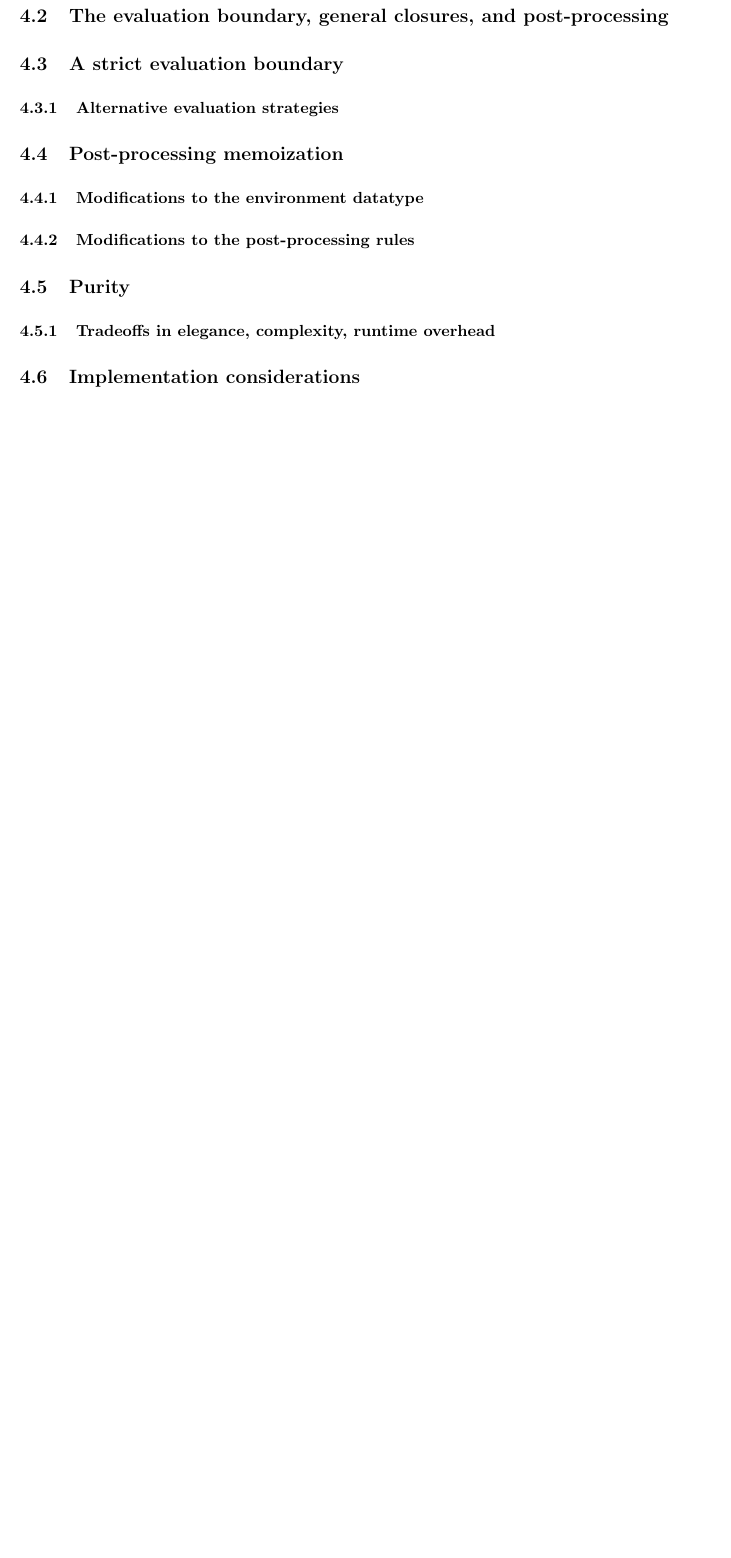
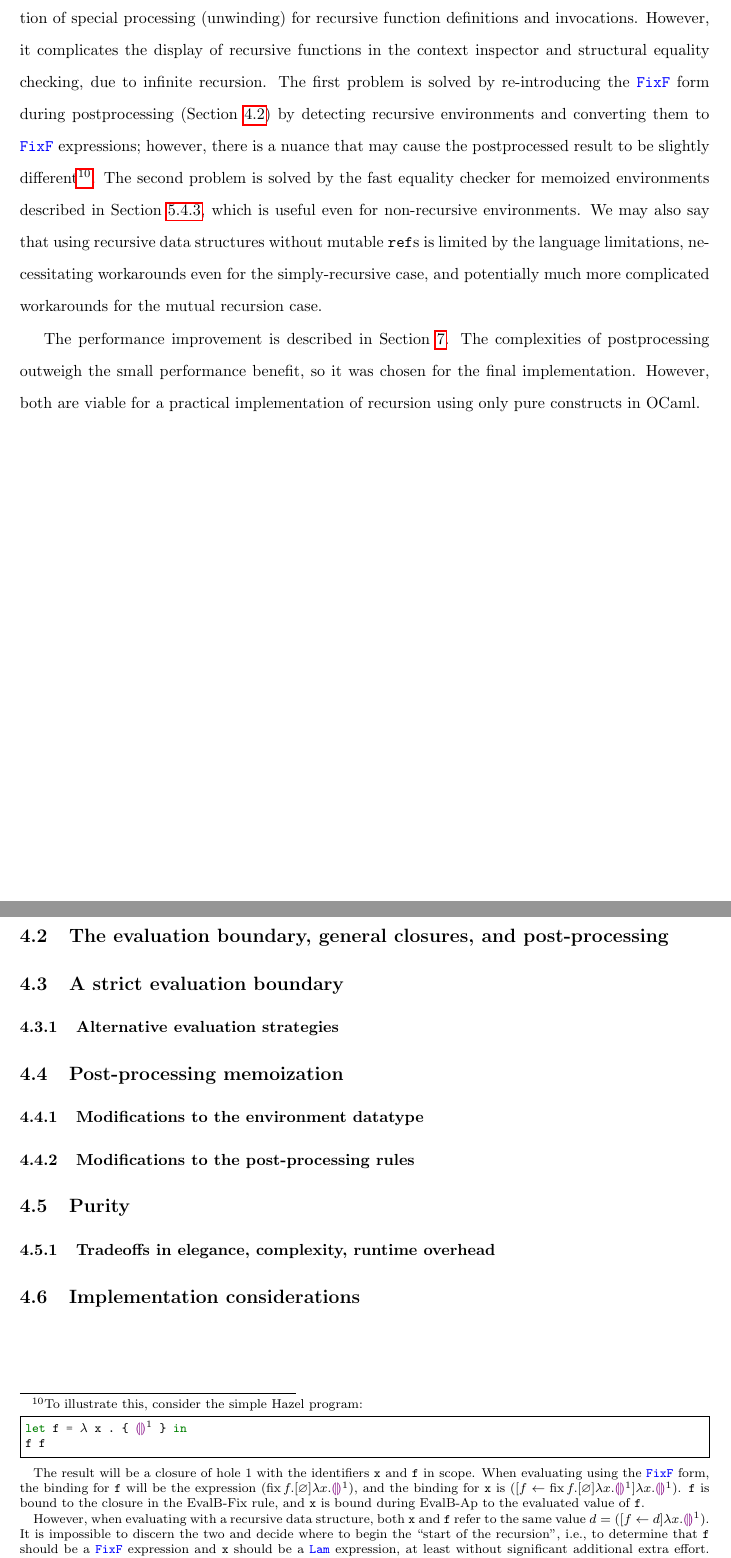
Before and after one commit to jlam55555/hazel-tex, a LaTeX thesis (thesis/main.tex, which reads thesis/evalenv.tex): part of page 27 of 45 before the commit and two parts of pages 27 and 29 of 46 after it, the two joined at a grey line, cut at the place of the change, the shorter picture padded with empty space. The pictures show the PDF file thesis/main.pdf that the author committed with the source.

Commit message:
Finish section on evaluation of recursive forms

```diff
--- a/thesis/evalenv.tex
+++ b/thesis/evalenv.tex
@@ -99,8 +99,15 @@ We may avoid the fixpoint form by using mutually-recursive data structures, so t
 \end{figure}
 
 % TODO: notes on recursive form not being able to distinguish between self references and non-self-references, leading to slightly different results in the context inspector
+Using the recursive environment in closures helps improve performance, due to the elimination of special processing (unwinding) for recursive function definitions and invocations. However, it complicates the display of recursive functions in the context inspector and structural equality checking, due to infinite recursion. The first problem is solved by re-introducing the \mintinline{ocaml}|FixF| form during postprocessing (\Cref{sec:closures_to_lambdas}) by detecting recursive environments and converting them to \mintinline{ocaml}|FixF| expressions; however, there is a nuance that may cause the postprocessed result to be slightly different\footnote{
+  To illustrate this, consider the simple Hazel program:
+  \inputhminted{missing_fixf}
+  The result will be a closure of hole 1 with the identifiers \mintinline{ocaml}|x| and \mintinline{ocaml}|f| in scope. When evaluating using the \mintinline{ocaml}|FixF| form, the binding for \mintinline{ocaml}|f| will be the expression $(\fix f.[\varnothing]\lambda x.\hehole^1)$, and the binding for \mintinline{ocaml}|x| is $([f\leftarrow \fix f.[\varnothing]\lambda x.\hehole^1]\lambda x.\hehole^1)$. \mintinline{ocaml}|f| is bound to the closure in the EvalB-Fix rule, and \mintinline{ocaml}|x| is bound during EvalB-Ap to the evaluated value of \mintinline{ocaml}|f|.
 
-% TODO: compare performance
+  However, when evaluating with a recursive data structure, both \mintinline{ocaml}|x| and \mintinline{ocaml}|f| refer to the same value $d=([f\leftarrow d]\lambda x.\hehole^1)$. It is impossible to discern the two and decide where to begin the ``start of the recursion'', i.e., to determine that \mintinline{ocaml}|f| should be a \mintinline{ocaml}|FixF| expression and \mintinline{ocaml}|x| should be a \mintinline{ocaml}|Lam| expression, at least without significant additional extra effort. Thus to remove the recursion, we may arbitrarily decide that the outermost recursive form should be a \mintinline{ocaml}|Lam| expression and set the recursive binding in its environment to be a \mintinline{ocaml}|FixF| form, which will successfully remove the recursion but mistakenly change some expressions that would be \mintinline{ocaml}|FixF| forms to \mintinline{ocaml}|Lam| expressions. Whether this distinction is very important is another story, but it may at least confuse the user.
+}. The second problem is solved by the fast equality checker for memoized environments described in \Cref{sec:fast-equals}, which is useful even for non-recursive environments. We may also say that using recursive data structures without mutable \mintinline{ocaml}|ref|s is limited by the language limitations, necessitating workarounds even for the simply-recursive case, and potentially much more complicated workarounds for the mutual recursion case.
+
+The performance improvement is described in \Cref{sec:evaluation}. The complexities of postprocessing outweigh the small performance benefit, so it was chosen for the final implementation. However, both are viable for a practical implementation of recursion using only pure constructs in OCaml.
 
 % sample figure
 % \begin{figure}
```
Also changed, not shown: latex-includes/thesis_macros.tex (+2 -0 lines), thesis/main.pdf, thesis/evalenv.tex (2 more changed lines), 1 other file.
